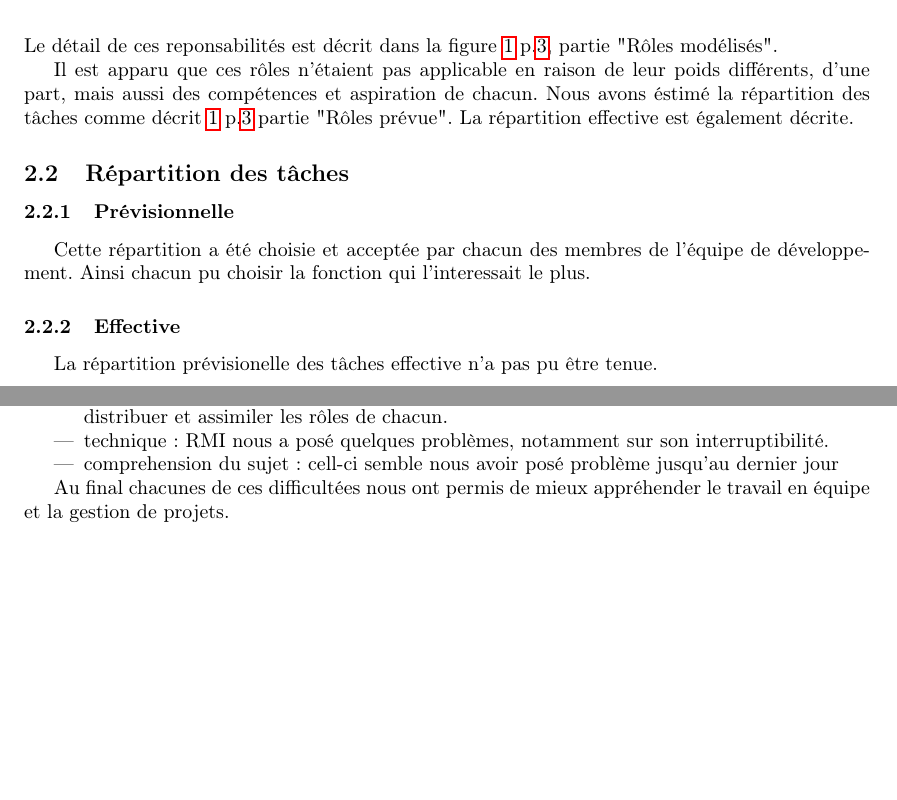
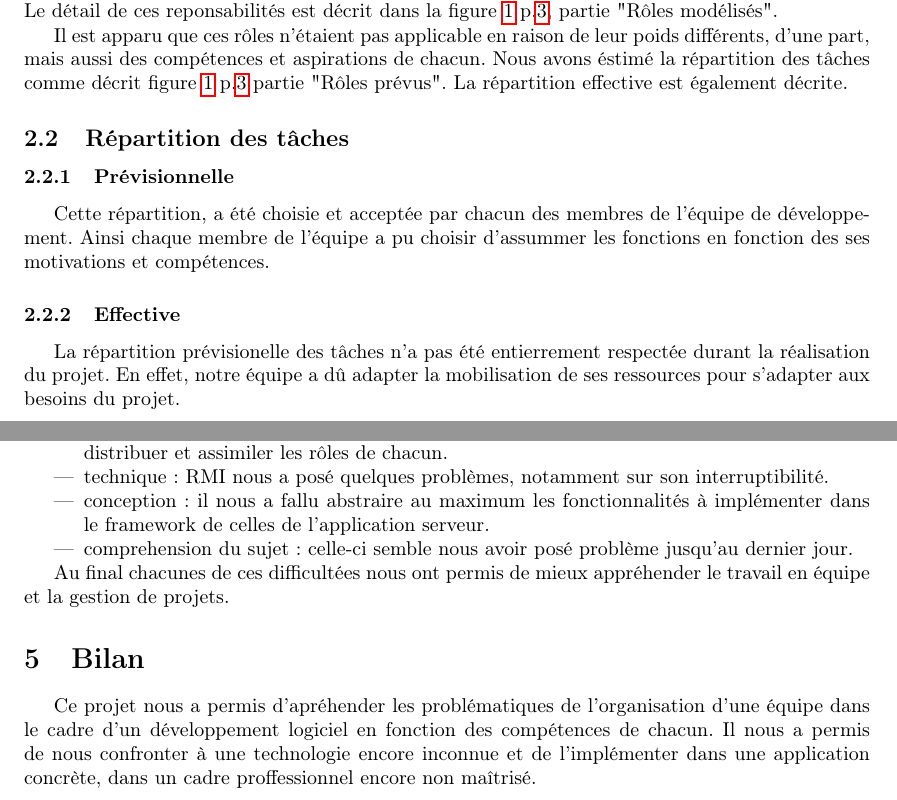
Before and after one commit to pcarrier/edu-rmiage, a LaTeX document (docs/soutenance/compte_rendu.tex, which reads docs/soutenance/conclusion.tex, docs/soutenance/difficultes.tex, docs/soutenance/organisation.tex): two parts of pages 2 and 7 of 7 before the commit and two parts of pages 2 and 8 of 8 after it, joined at a grey line, cut so that both start at the same text, the shorter picture padded with empty space. Compiled offline with pdfLaTeX.

Commit message:
Compte rendu op !

```diff
--- a/docs/soutenance/compte_rendu.tex
+++ b/docs/soutenance/compte_rendu.tex
@@ -19,7 +19,7 @@
 \pagestyle{fancy}
 
 \usepackage[absolute]{textpos}
-\pagebreak
+
 \begin{document}
 
 \title{Projet RMIAGE\\ \Huge{Compte rendu}}
--- /dev/null
+++ b/docs/soutenance/conclusion.tex
@@ -0,0 +1,4 @@
+\section{Bilan}
+
+Ce projet nous a permis d'apréhender les problématiques de l'organisation d'une équipe dans le cadre d'un développement logiciel en fonction des compétences de chacun.
+Il nous a permis de nous confronter à une technologie encore inconnue et de l'implémenter dans une application concrète, dans un cadre proffessionnel encore non maîtrisé.
--- a/docs/soutenance/difficultes.tex
+++ b/docs/soutenance/difficultes.tex
@@ -4,7 +4,8 @@ Lors de ce projet nous avons vu apparaitre différentes difficultées :
 \begin{itemize}
  \item organisationnel : il a fallu un certain temps avant qu'il nous soit possible de correctement distribuer et assimiler les rôles de chacun.
  \item technique : RMI nous a posé quelques problèmes, notamment sur son interruptibilité.
- \item comprehension du sujet : cell-ci semble nous avoir posé problème jusqu'au dernier jour
+ \item conception : il nous a fallu abstraire au maximum les fonctionnalités à implémenter dans le framework de celles de l'application serveur.
+ \item comprehension du sujet : celle-ci semble nous avoir posé problème jusqu'au dernier jour.
 \end{itemize}
 
 
--- a/docs/soutenance/organisation.tex
+++ b/docs/soutenance/organisation.tex
@@ -11,7 +11,7 @@ Nous avons déterminés les rôles suivant :
 \end{itemize}
 Le détail de ces reponsabilités est décrit dans la figure \ref{fig:repart_effect} p.\pageref{fig:repart_effect}, partie "Rôles modélisés".
 
-Il est apparu que ces rôles n'étaient pas applicable en raison de leur poids différents, d'une part, mais aussi des compétences et aspiration de chacun. Nous avons éstimé la répartition des tâches comme décrit \ref{fig:repart_effect} p.\pageref{fig:repart_effect} partie "Rôles prévue".
+Il est apparu que ces rôles n'étaient pas applicable en raison de leur poids différents, d'une part, mais aussi des compétences et aspirations de chacun. Nous avons éstimé la répartition des tâches comme décrit figure \ref{fig:repart_effect} p.\pageref{fig:repart_effect} partie "Rôles prévus".
 La répartition effective est également décrite.
 
 \subsection{Répartition des tâches}
@@ -23,12 +23,13 @@ La répartition effective est également décrite.
 \end{figure}
 \subsubsection{Prévisionnelle}
 
-Cette répartition a été choisie et acceptée par chacun des membres de l'équipe de développement.
-Ainsi chacun pu choisir la fonction qui l'interessait le plus.
+Cette répartition, a été choisie et acceptée par chacun des membres de l'équipe de développement.
+Ainsi chaque membre de l'équipe a pu choisir d'assummer les fonctions en fonction des ses motivations et compétences.
 
 \subsubsection{Effective}
 
-La répartition prévisionelle des tâches effective n'a pas pu être tenue.
+La répartition prévisionelle des tâches n'a pas été entierrement respectée durant la réalisation du projet.
+En effet, notre équipe a dû adapter la mobilisation de ses ressources pour s'adapter aux besoins du projet.
 
 \subsection{Organisation du travail}
 \begin{figure}[thbp]
```
Also changed, not shown: docs/soutenance/compte_rendu.tex (3 more changed lines), docs/soutenance/organisation.tex (2 more changed lines).
